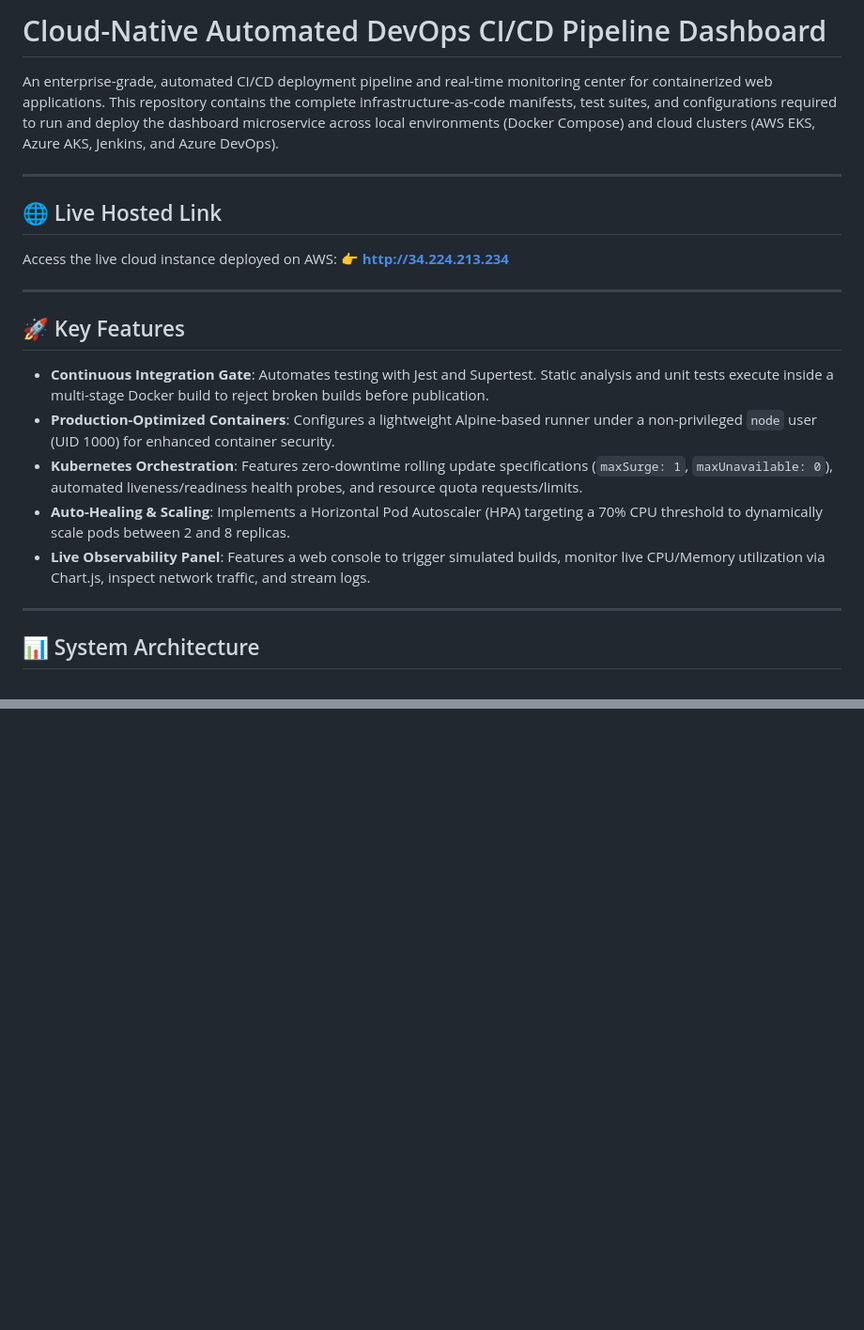
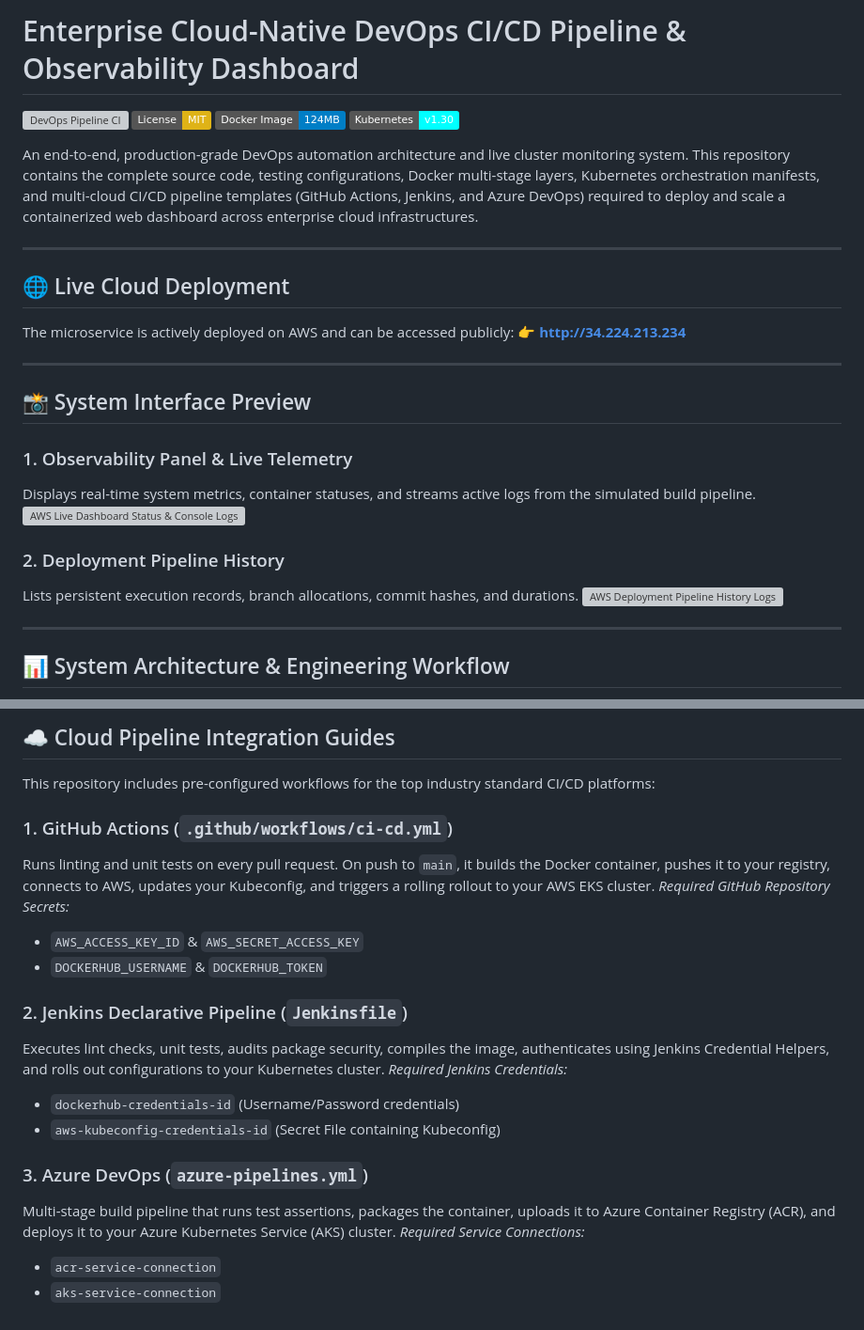
Before and after one commit to vartexx/devops-cloud-cicd-pipeline, a Markdown page: README.md, 2 parts joined by grey strips. Shown at 94% size. Rendered like a GitHub page; badges without logos; blank space fills up the shorter version; grey boxes are pictures that could not be loaded.

Commit message:
docs: expand README with architecture specs, badges, and API documentation

````diff
--- a/README.md
+++ b/README.md
@@ -1,26 +1,33 @@
-# Cloud-Native Automated DevOps CI/CD Pipeline Dashboard
+# Enterprise Cloud-Native DevOps CI/CD Pipeline & Observability Dashboard
 
-An enterprise-grade, automated CI/CD deployment pipeline and real-time monitoring center for containerized web applications. This repository contains the complete infrastructure-as-code manifests, test suites, and configurations required to run and deploy the dashboard microservice across local environments (Docker Compose) and cloud clusters (AWS EKS, Azure AKS, Jenkins, and Azure DevOps).
+[![DevOps Pipeline CI](https://github.com/vartexx/devops-cloud-cicd-pipeline/actions/workflows/ci-cd.yml/badge.svg)](https://github.com/vartexx/devops-cloud-cicd-pipeline/actions)
+[![License: MIT](https://img.shields.io/badge/License-MIT-yellow.svg)](https://opensource.org/licenses/MIT)
+[![Docker Image Size](https://img.shields.io/badge/Docker%20Image-124MB-blue.svg)](https://hub.docker.com/)
+[![Kubernetes v1.30 compatible](https://img.shields.io/badge/Kubernetes-v1.30-cyan.svg)](https://kubernetes.io/)
+
+An end-to-end, production-grade DevOps automation architecture and live cluster monitoring system. This repository contains the complete source code, testing configurations, Docker multi-stage layers, Kubernetes orchestration manifests, and multi-cloud CI/CD pipeline templates (GitHub Actions, Jenkins, and Azure DevOps) required to deploy and scale a containerized web dashboard across enterprise cloud infrastructures.
 
 ---
 
-## 🌐 Live Hosted Link
-Access the live cloud instance deployed on AWS:
+## 🌐 Live Cloud Deployment
+The microservice is actively deployed on AWS and can be accessed publicly:
 👉 **[http://34.224.213.234](http://34.224.213.234)**
 
 ---
 
-## 🚀 Key Features
+## 📸 System Interface Preview
 
-*   **Continuous Integration Gate**: Automates testing with Jest and Supertest. Static analysis and unit tests execute inside a multi-stage Docker build to reject broken builds before publication.
-*   **Production-Optimized Containers**: Configures a lightweight Alpine-based runner under a non-privileged `node` user (UID 1000) for enhanced container security.
-*   **Kubernetes Orchestration**: Features zero-downtime rolling update specifications (`maxSurge: 1`, `maxUnavailable: 0`), automated liveness/readiness health probes, and resource quota requests/limits.
-*   **Auto-Healing & Scaling**: Implements a Horizontal Pod Autoscaler (HPA) targeting a 70% CPU threshold to dynamically scale pods between 2 and 8 replicas.
-*   **Live Observability Panel**: Features a web console to trigger simulated builds, monitor live CPU/Memory utilization via Chart.js, inspect network traffic, and stream logs.
+### 1. Observability Panel & Live Telemetry
+Displays real-time system metrics, container statuses, and streams active logs from the simulated build pipeline.
+![AWS Live Dashboard Status & Console Logs](screenshot1.png)
+
+### 2. Deployment Pipeline History
+Lists persistent execution records, branch allocations, commit hashes, and durations.
+![AWS Deployment Pipeline History Logs](screenshot2.png)
 
 ---
 
-## 📊 System Architecture
+## 📊 System Architecture & Engineering Workflow
 
 ```mermaid
 graph TD
@@ -110,0 +122,21 @@ Access the dashboard service at `http://localhost:3000`.
+## ☁️ Cloud Pipeline Integration Guides
+
+This repository includes pre-configured workflows for the top industry standard CI/CD platforms:
+
+### 1. GitHub Actions (`.github/workflows/ci-cd.yml`)
+Runs linting and unit tests on every pull request. On push to `main`, it builds the Docker container, pushes it to your registry, connects to AWS, updates your Kubeconfig, and triggers a rolling rollout to your AWS EKS cluster.
+*Required GitHub Repository Secrets:*
+*   `AWS_ACCESS_KEY_ID` & `AWS_SECRET_ACCESS_KEY`
+*   `DOCKERHUB_USERNAME` & `DOCKERHUB_TOKEN`
+
+### 2. Jenkins Declarative Pipeline (`Jenkinsfile`)
+Executes lint checks, unit tests, audits package security, compiles the image, authenticates using Jenkins Credential Helpers, and rolls out configurations to your Kubernetes cluster.
+*Required Jenkins Credentials:*
+*   `dockerhub-credentials-id` (Username/Password credentials)
+*   `aws-kubeconfig-credentials-id` (Secret File containing Kubeconfig)
+
+### 3. Azure DevOps (`azure-pipelines.yml`)
+Multi-stage build pipeline that runs test assertions, packages the container, uploads it to Azure Container Registry (ACR), and deploys it to your Azure Kubernetes Service (AKS) cluster.
+*Required Service Connections:*
+*   `acr-service-connection`
+*   `aks-service-connection`
````
Also changed, not shown: other parts of README.md (+54 -50 lines).
